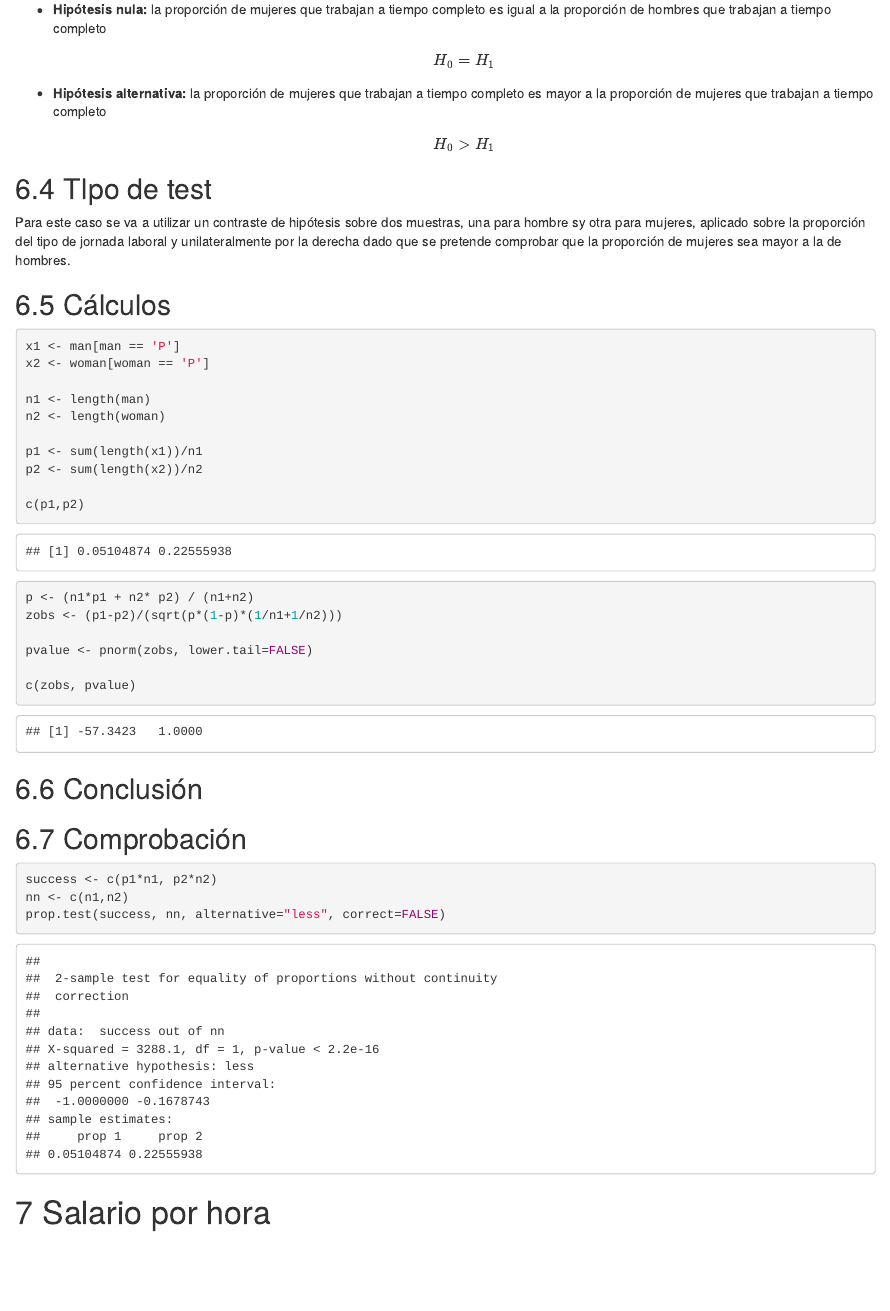
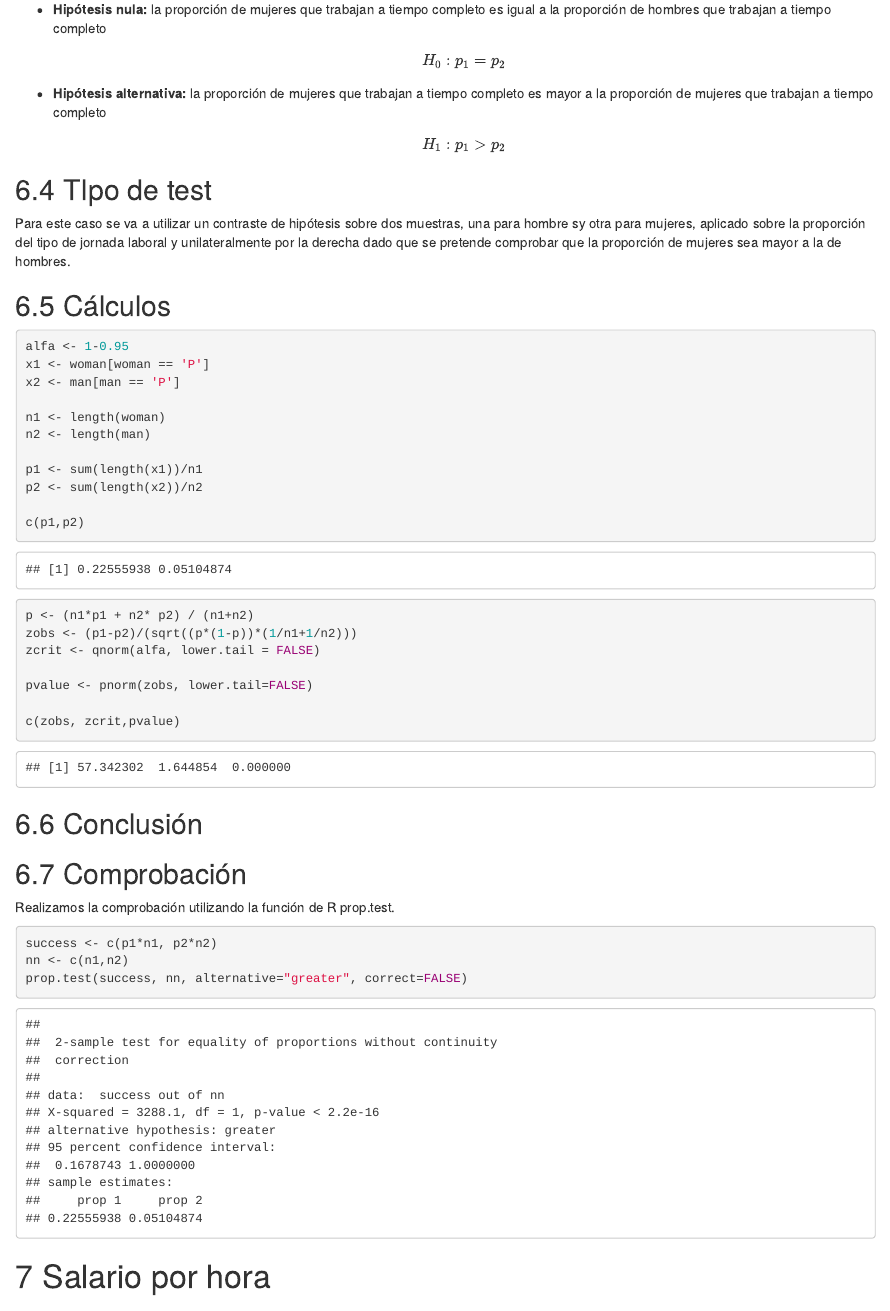
Before and after one commit to jalonsouoc/Estadistica-Avanzada, an R Markdown document (Actividad 2/Actividad2.Rmd): the page in a window 1100 px wide, from 12840 px down. The pictures show the output file Actividad 2/Actividad2.html that the author committed with the source, opened offline.

Commit message:
Terminado el ejercicio 6

`````diff
--- a/Actividad 2/Actividad2.Rmd
+++ b/Actividad 2/Actividad2.Rmd
@@ -308,9 +308,9 @@ De los gráficos obtenidos en el apartado anterior podemos observar que el porce
 Definimos la hipótesis nula y alternativa:
 
 * **Hipótesis nula:** la proporción de mujeres que trabajan a tiempo completo es igual a la proporción de hombres que trabajan a tiempo completo
-                                                        $$H_0 = H_1$$
+                                                        $$H_0: p_1 = p_2$$
 * **Hipótesis alternativa:** la proporción de mujeres que trabajan a tiempo completo es mayor a la proporción de mujeres que trabajan a tiempo completo
-                                                        $$H_0 > H_1$$
+                                                        $$H_1: p_1>p_2$$
 
 ## 6.4 TIpo de test
 
@@ -318,12 +318,12 @@ Para este caso se va a utilizar un contraste de hipótesis sobre dos muestras, u
 
 ## 6.5 Cálculos
 ````{r echo=TRUE, message=FALSE, warning=FALSE}
+alfa <- 1-0.95
+x1 <- woman[woman == 'P']
+x2 <- man[man == 'P']
 
-x1 <- man[man == 'P']
-x2 <- woman[woman == 'P']
-
-n1 <- length(man)
-n2 <- length(woman)
+n1 <- length(woman)
+n2 <- length(man)
 
 p1 <- sum(length(x1))/n1
 p2 <- sum(length(x2))/n2
@@ -331,14 +331,14 @@ p2 <- sum(length(x2))/n2
 c(p1,p2)
 
 p <- (n1*p1 + n2* p2) / (n1+n2)
-zobs <- (p1-p2)/(sqrt(p*(1-p)*(1/n1+1/n2)))
+zobs <- (p1-p2)/(sqrt((p*(1-p))*(1/n1+1/n2)))
+zcrit <- qnorm(alfa, lower.tail = FALSE)
 
 pvalue <- pnorm(zobs, lower.tail=FALSE)
 
-c(zobs, pvalue)
+c(p1,p2)
+c(zobs, zcrit,pvalue)
 ````
-
-
 
 ## 6.6 Conclusión
 
@@ -345,9 +347,11 @@ c(zobs, pvalue)
 ## 6.7 Comprobación
+
+Realizamos la comprobación utilizando la función de R prop.test.
 
 ````{r echo=TRUE, message=FALSE, warning=FALSE}
 success <- c(p1*n1, p2*n2)
 nn <- c(n1,n2)
-prop.test(success, nn, alternative="less", correct=FALSE)
+prop.test(success, nn, alternative="greater", correct=FALSE)
 ````
 
 # 7 Salario por hora
`````
Also changed, not shown: Actividad 2/Actividad2.html, Actividad 2/Actividad2.Rmd (2 more changed lines).
